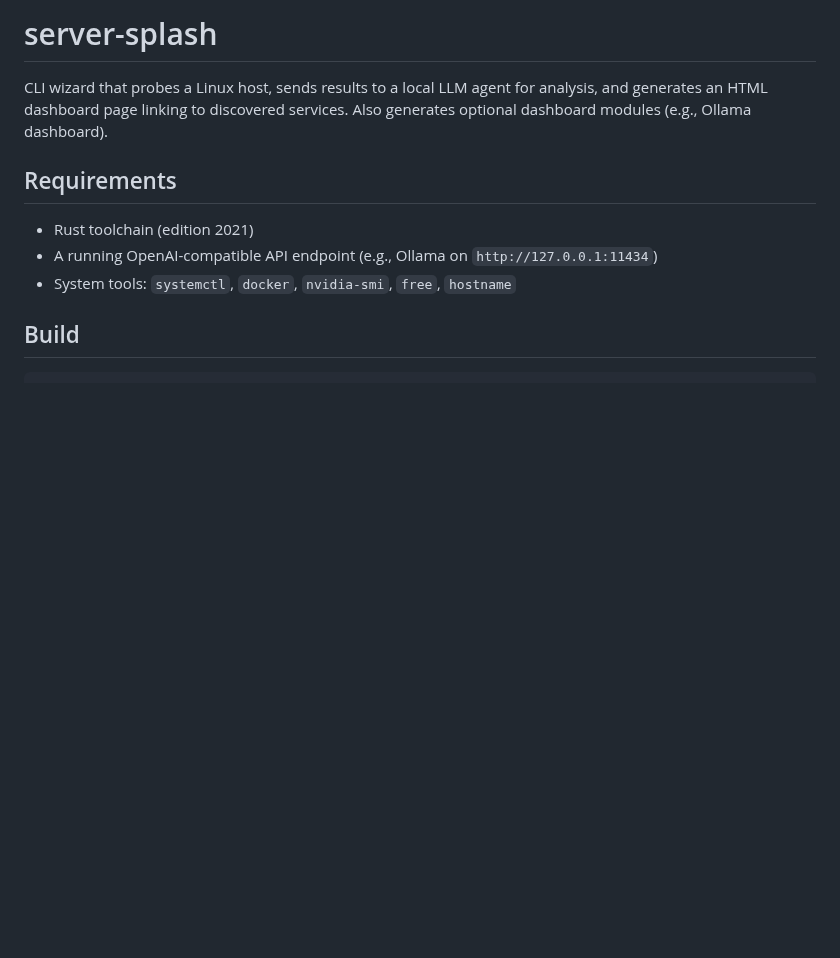
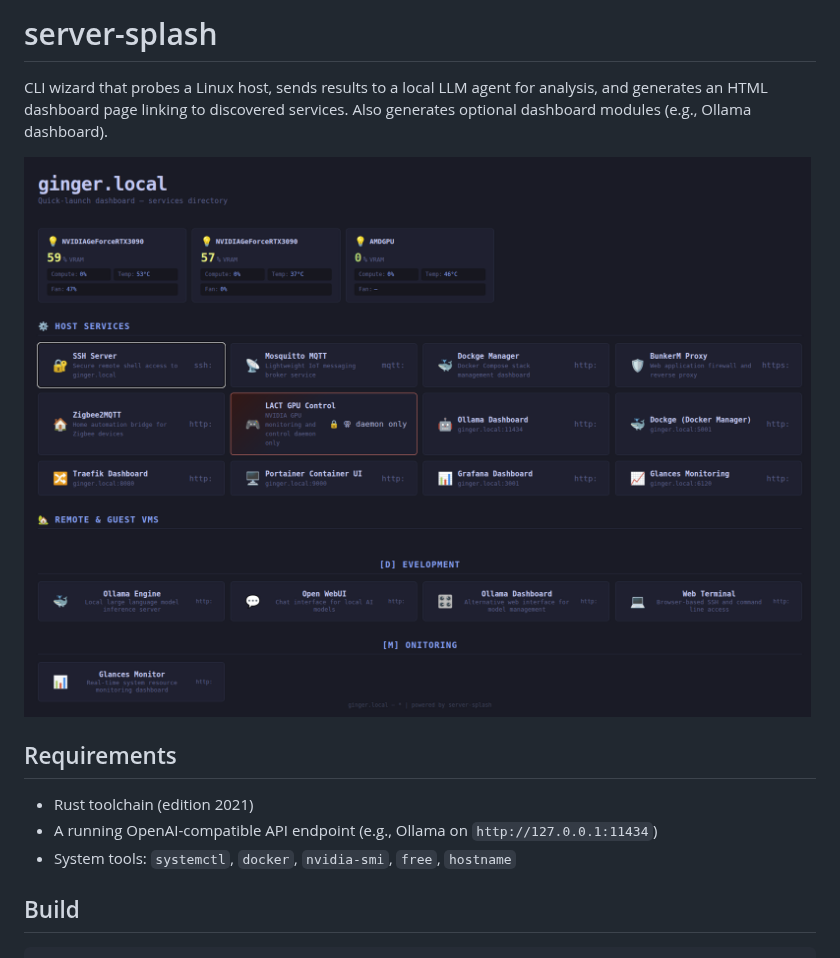
Before and after one commit to phaseshift-studio/server-splash, a Markdown page: README.md, the part around one of its changes. GitHub-like rendering; pictures changed too: screenshot.png (added); blank space fills up the shorter version.

Commit message:
added screenshot.

```diff
--- a/README.md
+++ b/README.md
@@ -1,6 +1,9 @@
 # server-splash
 
 CLI wizard that probes a Linux host, sends results to a local LLM agent for analysis, and generates an HTML dashboard page linking to discovered services. Also generates optional dashboard modules (e.g., Ollama dashboard).
+
+
+![screenshot](screenshot.png)
 
 ## Requirements
 
```
Also changed, not shown: other parts of README.md (+0 -2 lines).
